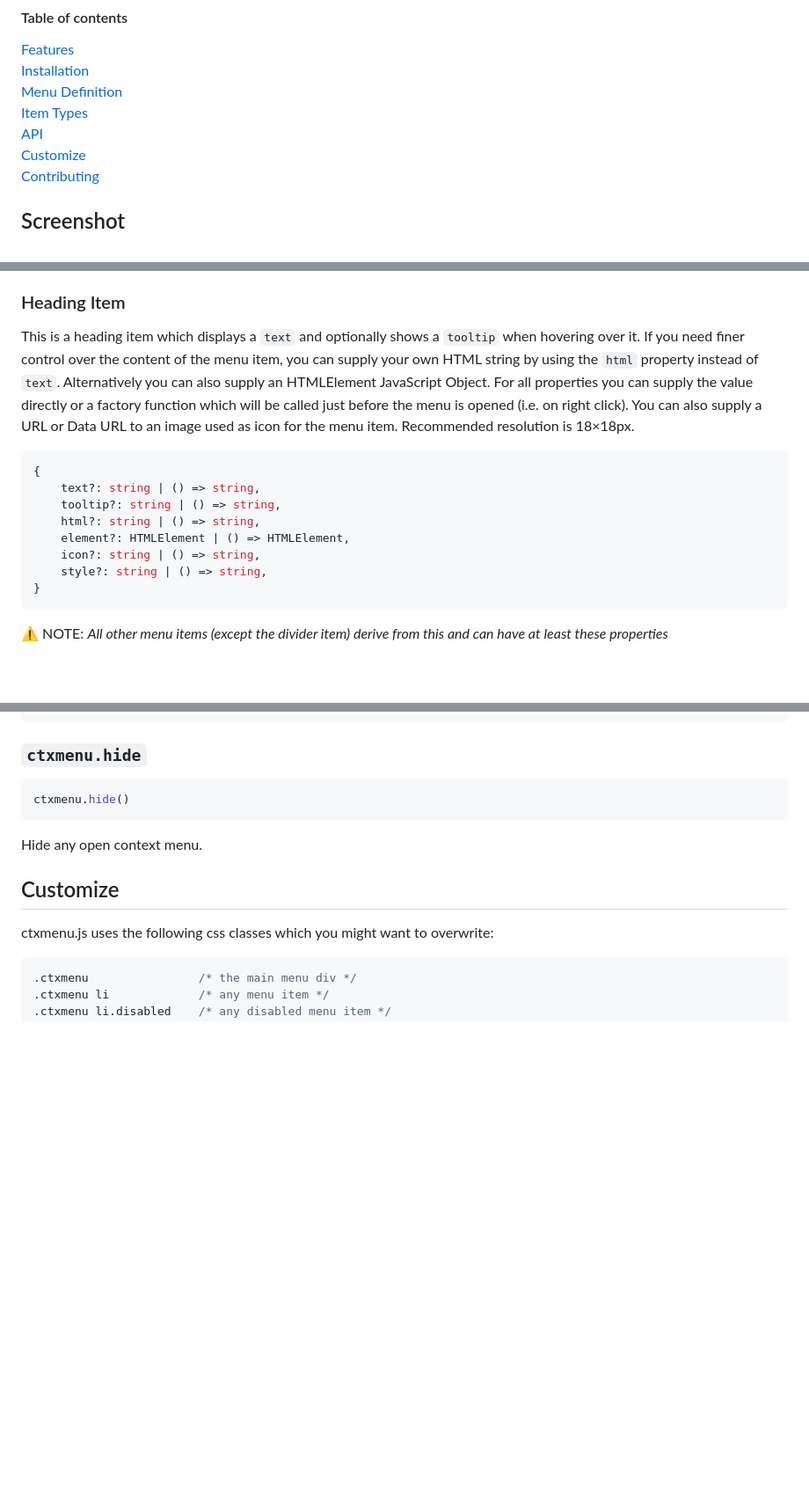
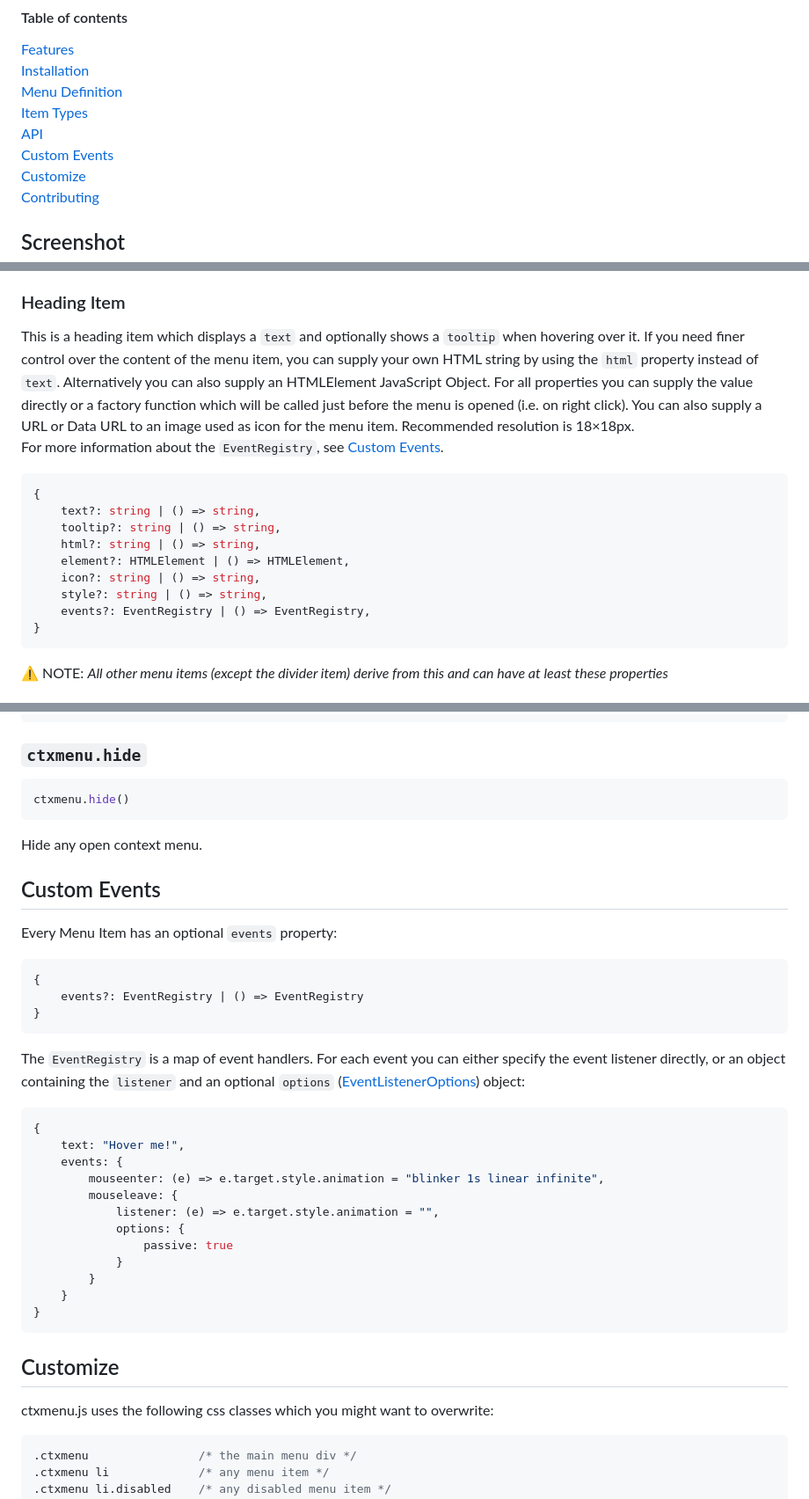
Before and after one commit to nkappler/ctxmenu, a Markdown page: README.md, 3 parts joined by grey strips. Shown at 88% size. Rendered like a GitHub page; blank space fills up the shorter version.

Commit message:
update documentation

````diff
--- a/README.md
+++ b/README.md
@@ -11,6 +11,7 @@
 [Menu Definition](#menu-definition)\
 [Item Types](#item-types) \
 [API](#api) \
+[Custom Events](#custom-events) \
 [Customize](#customize) \
 [Contributing](#contributing)
 
@@ -88,7 +89,8 @@ var menuDefinition = [
 
 ### Heading Item
 
-This is a heading item which displays a `text` and optionally shows a `tooltip` when hovering over it. If you need finer control over the content of the menu item, you can supply your own HTML string by using the `html` property instead of `text`. Alternatively you can also supply an HTMLElement JavaScript Object. For all properties you can supply the value directly or a factory function which will be called just before the menu is opened (i.e. on right click). You can also supply a URL or Data URL to an image used as icon for the menu item. Recommended resolution is 18×18px.
+This is a heading item which displays a `text` and optionally shows a `tooltip` when hovering over it. If you need finer control over the content of the menu item, you can supply your own HTML string by using the `html` property instead of `text`. Alternatively you can also supply an HTMLElement JavaScript Object. For all properties you can supply the value directly or a factory function which will be called just before the menu is opened (i.e. on right click). You can also supply a URL or Data URL to an image used as icon for the menu item. Recommended resolution is 18×18px. \
+For more information about the `EventRegistry`, see [Custom Events](#custom-events).
 
 ```typescript
 {
@@ -98,6 +100,7 @@ This is a heading item which displays a `text` and optionally shows a `tooltip`
     element?: HTMLElement | () => HTMLElement,
     icon?: string | () => string,
     style?: string | () => string,
+    events?: EventRegistry | () => EventRegistry,
 }
 ```
 
@@ -228,6 +231,32 @@ ctxmenu.hide()
 ```
 Hide any open context menu.
 
+## Custom Events
+
+Every Menu Item has an optional `events` property:
+```typescript
+{
+    events?: EventRegistry | () => EventRegistry
+}
+```
+
+The `EventRegistry` is a map of event handlers. For each event you can either specify the event listener directly, or an object containing the `listener` and an optional `options` ([EventListenerOptions](https://developer.mozilla.org/en-US/docs/Web/API/EventTarget/addEventListener#syntax)) object:
+
+```typescript
+{
+    text: "Hover me!",
+    events: {
+        mouseenter: (e) => e.target.style.animation = "blinker 1s linear infinite",
+        mouseleave: {
+            listener: (e) => e.target.style.animation = "",
+            options: {
+                passive: true
+            }
+        }
+    }
+}
+```
+
 ## Customize
 
 ctxmenu.js uses the following css classes which you might want to overwrite:
````
